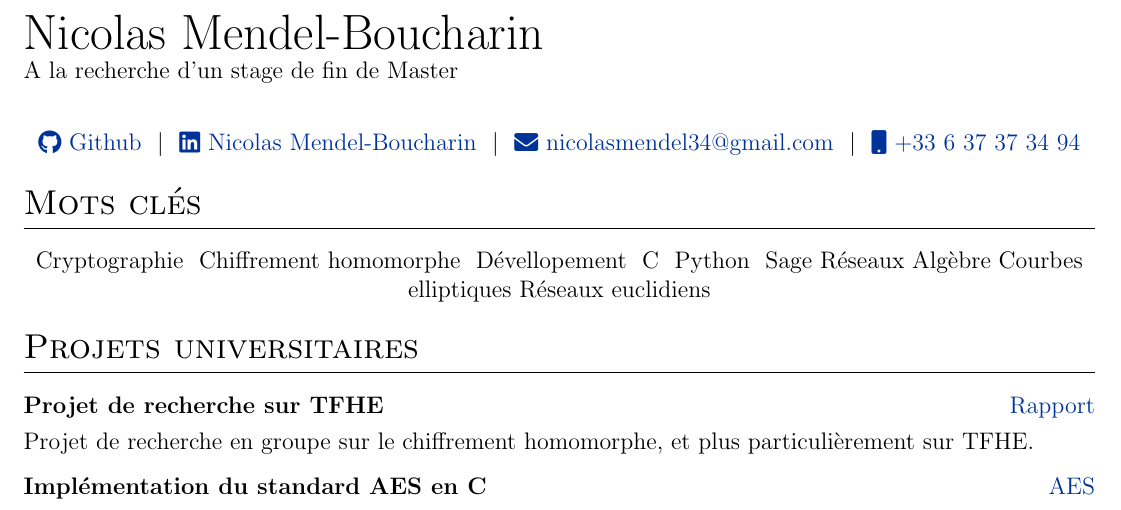
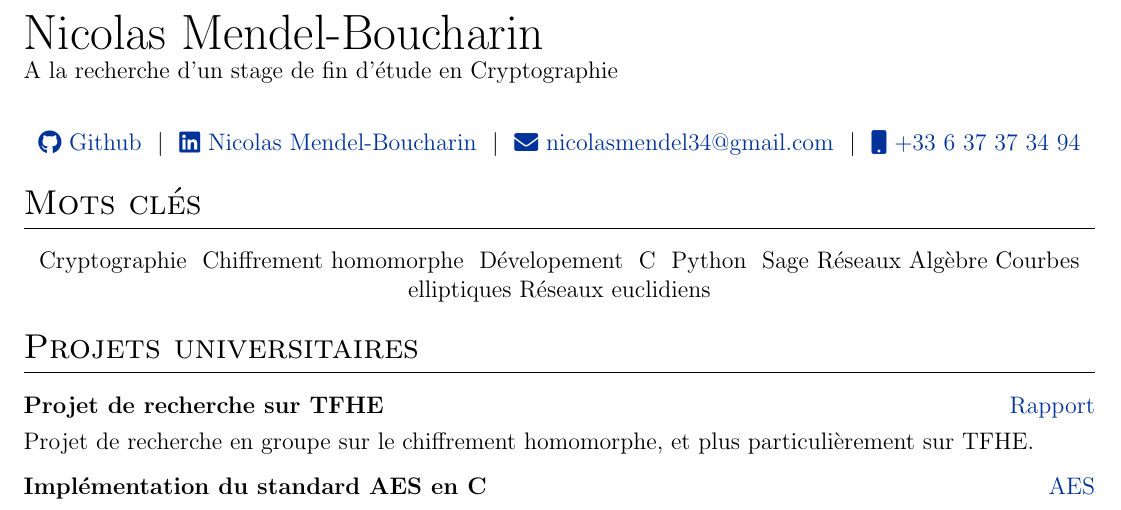
Before and after one commit to NicolasMendelBoucharin/CV, a LaTeX CV (cv.tex): part of the page, cut so that both start at the same text. Compiled offline with pdfLaTeX.

Commit message:
petits trucs

```diff
--- a/cv.tex
+++ b/cv.tex
@@ -142,7 +142,7 @@
 % \end{tabularx}
 
 \Huge{Nicolas Mendel-Boucharin} \\
-\normalsize{A la recherche d'un stage de fin de Master}\\
+\normalsize{A la recherche d'un stage de fin d'étude en Cryptographie}\\
 
 \begin{tabularx}{\linewidth}{@{} C @{}}
 \href{https://github.com/NicolasMendelBoucharin}{\raisebox{-0.05\height}\faGithub\ Github} \ $|$ \
@@ -161,7 +161,7 @@
 \begin{tabularx}{\linewidth}{@{} C @{}}
 Cryptographie \
 Chiffrement homomorphe  \
-Dévellopement \
+Dévelopement \
 C \
 Python \
 Sage\
```
